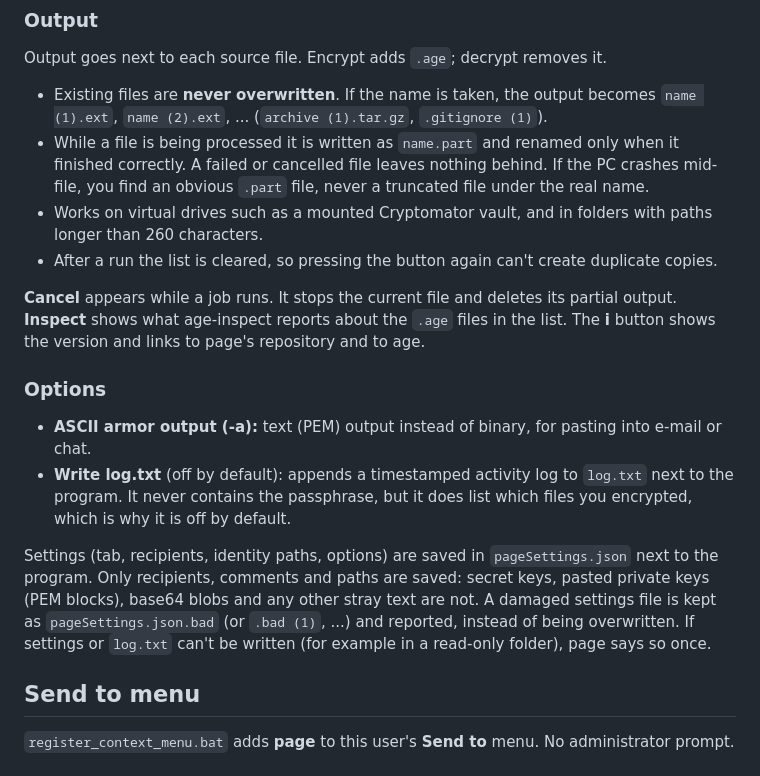
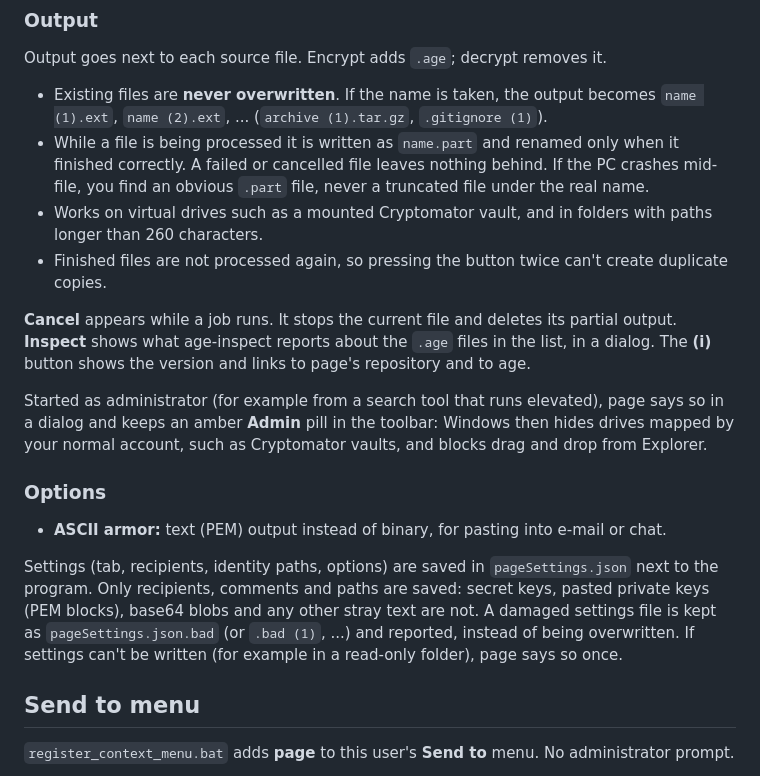
Before and after one commit to t0ma5/page, a Markdown page: README.md, the part around one of its changes. Drawn GitHub-style.

```diff
--- a/README.md
+++ b/README.md
@@ -60,16 +60,17 @@ Output goes next to each source file. Encrypt adds `.age`; decrypt removes it.
 - Existing files are **never overwritten**. If the name is taken, the output becomes `name (1).ext`, `name (2).ext`, ... (`archive (1).tar.gz`, `.gitignore (1)`).
 - While a file is being processed it is written as `name.part` and renamed only when it finished correctly. A failed or cancelled file leaves nothing behind. If the PC crashes mid-file, you find an obvious `.part` file, never a truncated file under the real name.
 - Works on virtual drives such as a mounted Cryptomator vault, and in folders with paths longer than 260 characters.
-- After a run the list is cleared, so pressing the button again can't create duplicate copies.
+- Finished files are not processed again, so pressing the button twice can't create duplicate copies.
 
-**Cancel** appears while a job runs. It stops the current file and deletes its partial output. **Inspect** shows what age-inspect reports about the `.age` files in the list. The **i** button shows the version and links to page's repository and to age.
+**Cancel** appears while a job runs. It stops the current file and deletes its partial output. **Inspect** shows what age-inspect reports about the `.age` files in the list, in a dialog. The **(i)** button shows the version and links to page's repository and to age.
+
+Started as administrator (for example from a search tool that runs elevated), page says so in a dialog and keeps an amber **Admin** pill in the toolbar: Windows then hides drives mapped by your normal account, such as Cryptomator vaults, and blocks drag and drop from Explorer.
 
 ### Options
 
-- **ASCII armor output (-a):** text (PEM) output instead of binary, for pasting into e-mail or chat.
-- **Write log.txt** (off by default): appends a timestamped activity log to `log.txt` next to the program. It never contains the passphrase, but it does list which files you encrypted, which is why it is off by default.
+- **ASCII armor:** text (PEM) output instead of binary, for pasting into e-mail or chat.
 
-Settings (tab, recipients, identity paths, options) are saved in `pageSettings.json` next to the program. Only recipients, comments and paths are saved: secret keys, pasted private keys (PEM blocks), base64 blobs and any other stray text are not. A damaged settings file is kept as `pageSettings.json.bad` (or `.bad (1)`, ...) and reported, instead of being overwritten. If settings or `log.txt` can't be written (for example in a read-only folder), page says so once.
+Settings (tab, recipients, identity paths, options) are saved in `pageSettings.json` next to the program. Only recipients, comments and paths are saved: secret keys, pasted private keys (PEM blocks), base64 blobs and any other stray text are not. A damaged settings file is kept as `pageSettings.json.bad` (or `.bad (1)`, ...) and reported, instead of being overwritten. If settings can't be written (for example in a read-only folder), page says so once.
 
 ## Send to menu
 
```
Also changed, not shown: other parts of README.md (+7 -8 lines), docs/screenshot-passphrase.png, docs/screenshot-recipient.png, 2 other files.
